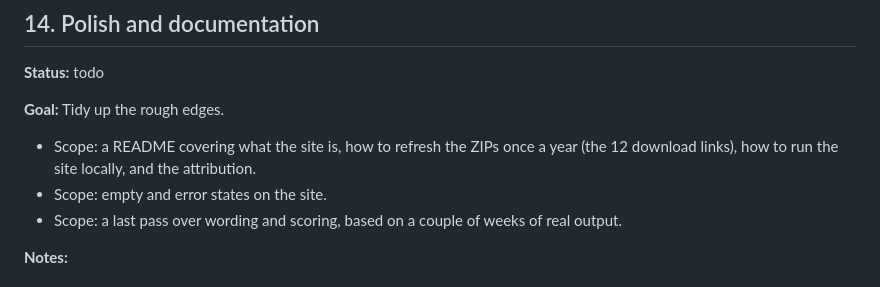
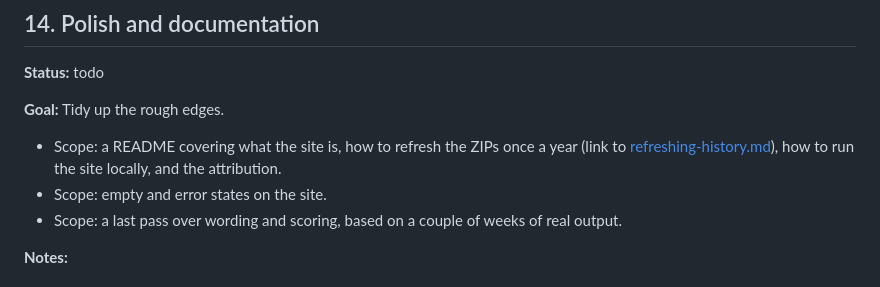
Before and after one commit to chris14b/weather-records, a Markdown page: docs/PLAN.md, the part around the change. Rendered like a GitHub page.

```diff
--- a/docs/PLAN.md
+++ b/docs/PLAN.md
@@ -226,7 +226,7 @@ Statuses: `todo`, `in progress`, `done`, `blocked`. At the end of each session,
 
 **Goal:** Tidy up the rough edges.
 
-- Scope: a README covering what the site is, how to refresh the ZIPs once a year (the 12 download links), how to run the site locally, and the attribution.
+- Scope: a README covering what the site is, how to refresh the ZIPs once a year (link to [refreshing-history.md](refreshing-history.md)), how to run the site locally, and the attribution.
 - Scope: empty and error states on the site.
 - Scope: a last pass over wording and scoring, based on a couple of weeks of real output.
 
```
Also changed, not shown: CLAUDE.md (+1 -1 lines), docs/refreshing-history.md (added, +44 -0 lines).
